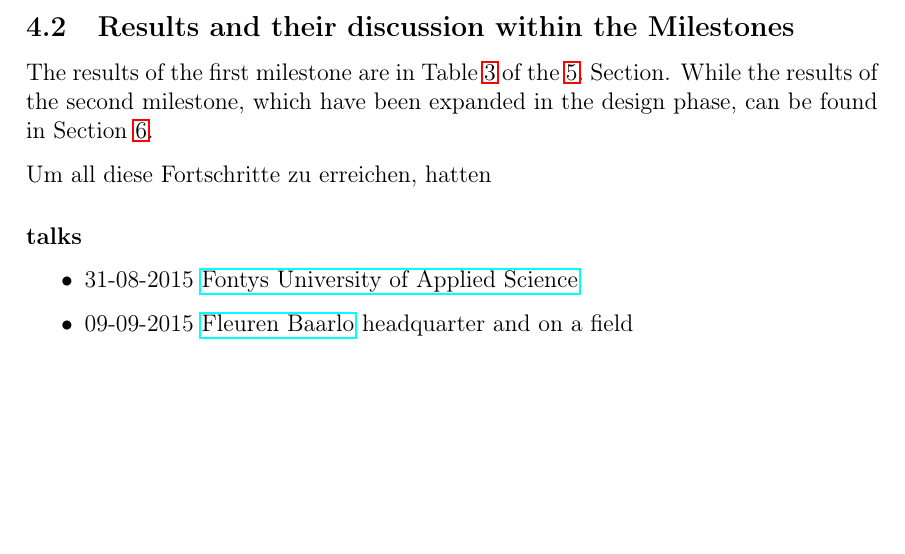
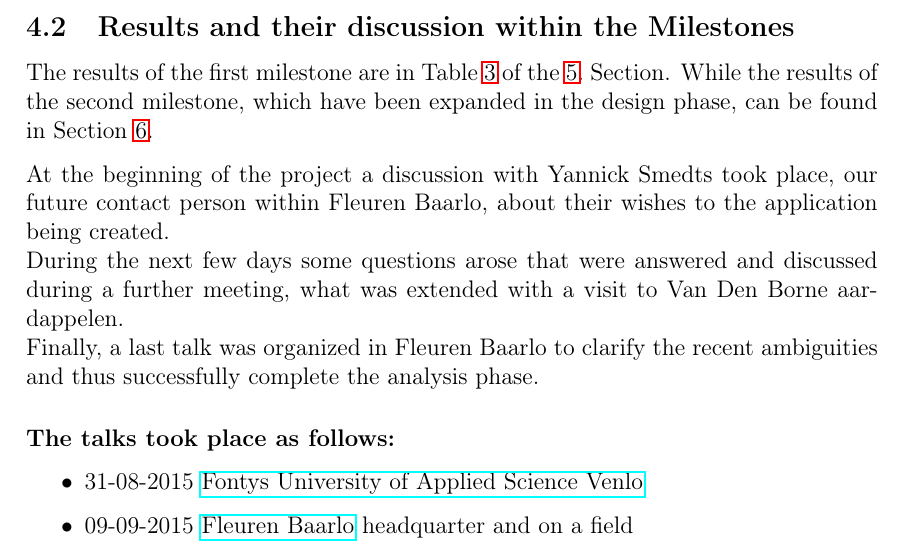
Before and after one commit to TreeWatch/treewatch, a LaTeX document (finalreport/finalreport.tex, which reads finalreport/pages/analysis.tex): part of page 16 of 31 before the commit and part of page 16 of 32 after it, cut so that both start at the same text, the shorter picture padded with empty space. Compiled offline with pdfLaTeX.

Commit message:
finalize analyze section; next will be my reflection

```diff
--- a/finalreport/pages/analysis.tex
+++ b/finalreport/pages/analysis.tex
@@ -13,10 +13,13 @@ Following mock-ups are created to represent the structure of the surface.
 \subsection{Results and their discussion within the Milestones}
 The results of the first milestone are in Table~\ref{tab:RequirementsAndUserStories} of the \ref{sec:Requirements}.~Section. While the results of the second milestone, which have been expanded in the design phase, can be found in Section~\ref{sec:Design}.
 
-Um all diese Fortschritte zu erreichen, hatten
-\paragraph{talks}
+At the beginning of the project a discussion with Yannick Smedts took place, our future contact person within Fleuren Baarlo, about their wishes to the application being created.\\
+During the next few days some questions arose that were answered and discussed during a further meeting, what was extended with a visit to Van Den Borne aardappelen.\\
+Finally, a last talk was organized in Fleuren Baarlo to clarify the recent ambiguities and thus successfully complete the analysis phase.
+
+\paragraph{The talks took place as follows:}
 \begin{itemize}
-	\item 31-08-2015 \href{http://fontys.nl}{Fontys University of Applied Science}
+	\item 31-08-2015 \href{http://fontys.nl}{Fontys University of Applied Science Venlo}
 	\item 09-09-2015 \href{http://fleuren.net}{Fleuren Baarlo} headquarter and on a field
 	\item 17-09-2015 \href{http://www.vandenborneaardappelen.com}{Van Den Borne aardappelen}
 	\item 25-09-2015 \href{http://fleuren.net}{Fleuren Baarlo} headquarter
```
